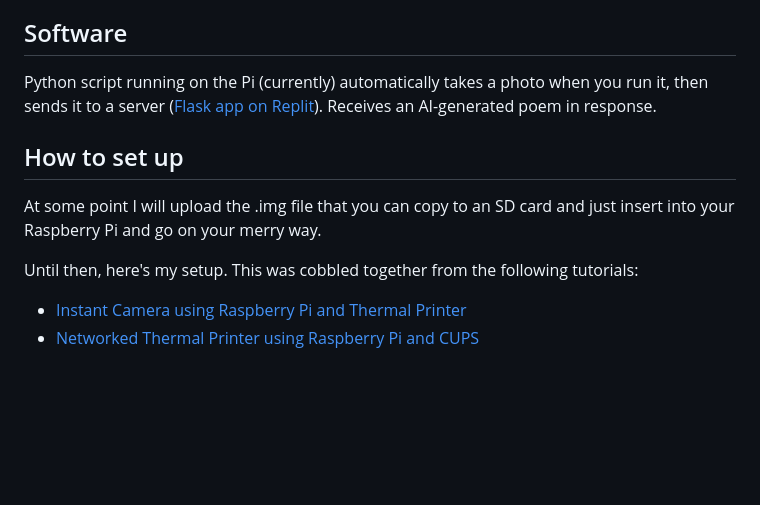
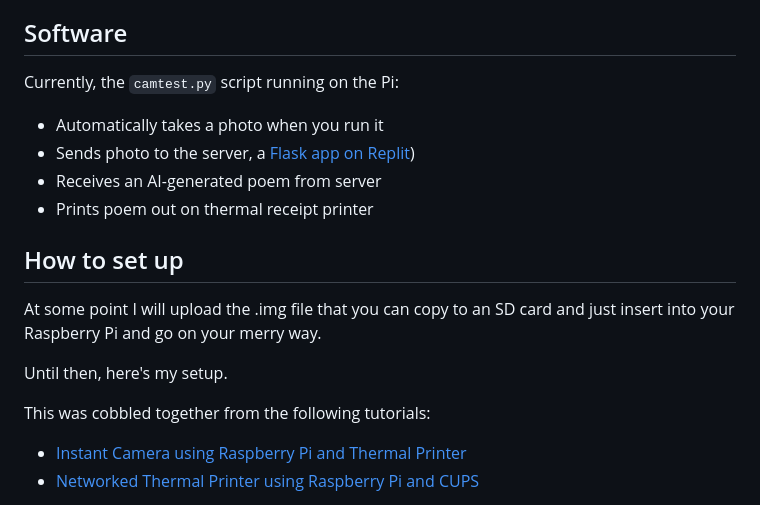
Before and after one commit to carolynz/poetry-camera-rpi, a Markdown page: README.md, the part around the change. Rendered like a GitHub page; blank space fills up the shorter version.

Commit message:
minor clarifications on script behavior

```diff
--- a/README.md
+++ b/README.md
@@ -20,13 +20,18 @@ Future hardware updates for usability and portability:
 - Add battery pack to power both RPi and Thermal Printer
 
 ## Software
-Python script running on the Pi (currently) automatically takes a photo when you run it, then sends it to a server ([Flask app on Replit](https://poetry-camera-prototype.carozee.repl.co/)). Receives an AI-generated poem in response.
+Currently, the `camtest.py` script running on the Pi:
+- Automatically takes a photo when you run it
+- Sends photo to the server, a [Flask app on Replit](https://poetry-camera-prototype.carozee.repl.co/))
+- Receives an AI-generated poem from server
+- Prints poem out on thermal receipt printer
 
 
 ## How to set up
 At some point I will upload the .img file that you can copy to an SD card and just insert into your Raspberry Pi and go on your merry way.
 
 Until then, here's my setup.
+
 This was cobbled together from the following tutorials:
 - [Instant Camera using Raspberry Pi and Thermal Printer](https://learn.adafruit.com/instant-camera-using-raspberry-pi-and-thermal-printer)
 - [Networked Thermal Printer using Raspberry Pi and CUPS](https://learn.adafruit.com/networked-thermal-printer-using-cups-and-raspberry-pi)
```
